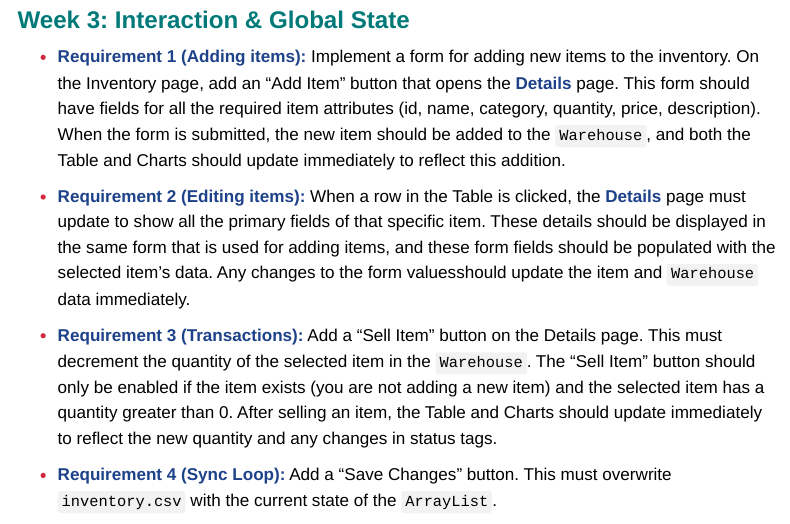
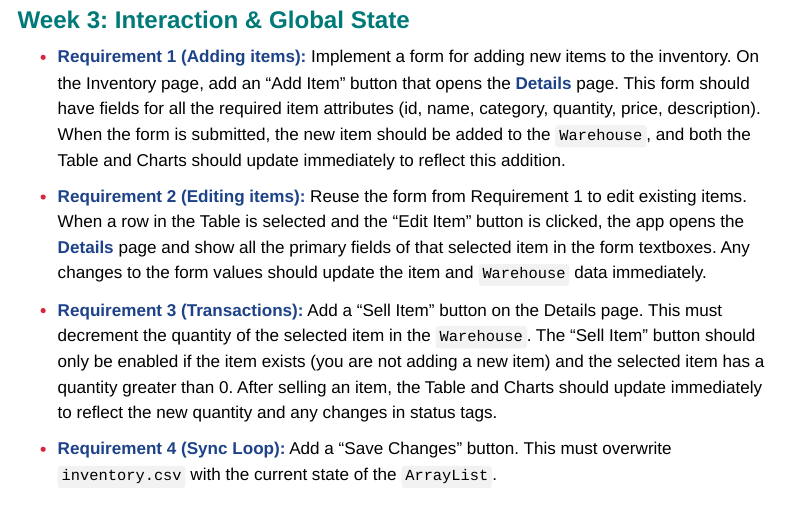
Before and after one commit to sayangoswami/Teaching, a Quarto document (cosc130/slides/projectGuidelines.qmd): the page in a window 1100 px wide, from 1910 px down. Rendered offline with R 4.5, knitr and Pandoc in place of Quarto, with nearby package versions; menus at the side of the page are left out.

Commit message:
updated project guidelines and documentation

```diff
--- a/cosc130/slides/projectGuidelines.qmd
+++ b/cosc130/slides/projectGuidelines.qmd
@@ -80,7 +80,7 @@ Your `Item` class must implement `ITable`. It is responsible for its own state l
 
 - **Requirement 1 (Adding items):** Implement a form for adding new items to the inventory. On the Inventory page, add an "Add Item" button that opens the **Details** page. This form should have fields for all the required item attributes (id, name, category, quantity, price, description). When the form is submitted, the new item should be added to the `Warehouse`, and both the Table and Charts should update immediately to reflect this addition.
 
-- **Requirement 2 (Editing items):** When a row in the Table is clicked, the **Details** page must update to show all the primary fields of that specific item. These details should be displayed in the same form that is used for adding items, and these form fields should be populated with the selected item's data. Any changes to the form valuesshould update the item and `Warehouse` data immediately.
+- **Requirement 2 (Editing items):** Reuse the form from Requirement 1 to edit existing items. When a row in the Table is selected and the "Edit Item" button is clicked, the app opens the **Details** page and show all the primary fields of that selected item in the form textboxes. Any changes to the form values should update the item and `Warehouse` data immediately.
 
 - **Requirement 3 (Transactions):** Add a "Sell Item" button on the Details page. This must decrement the quantity of the selected item in the `Warehouse`. The "Sell Item" button should only be enabled if the item exists (you are not adding a new item) and the selected item has a quantity greater than 0. After selling an item, the Table and Charts should update immediately to reflect the new quantity and any changes in status tags.
 
```
Also changed, not shown: cosc130/slides/16.qmd (+1 -0 lines).
